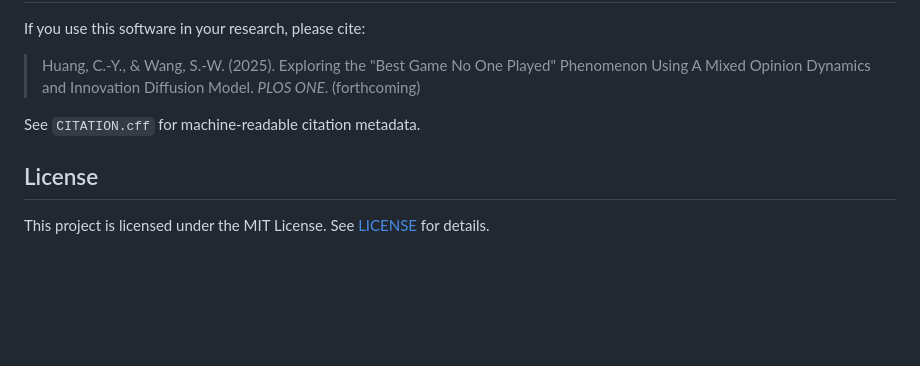
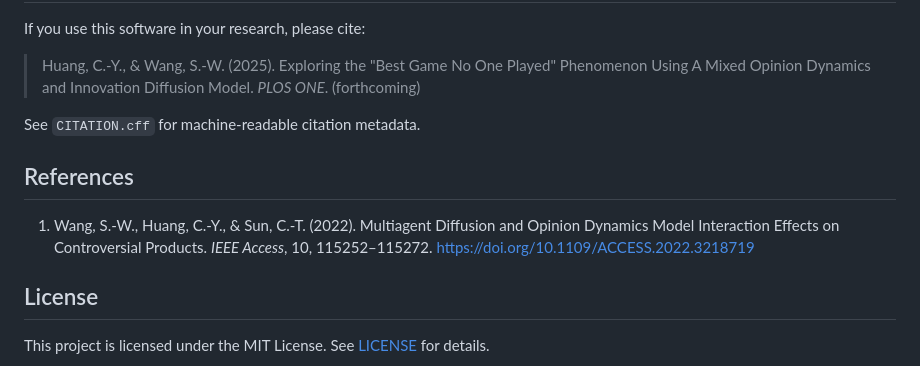
Before and after one commit to canslab1/BCAT, a Markdown page: README.md, the part around the change. GitHub-like rendering; blank space fills up the shorter version.

Commit message:
Add References section with IEEE Access 2022 paper and DOI
Co-Authored-By: Claude Opus 4.6 <noreply@anthropic.com>

```diff
--- a/README.md
+++ b/README.md
@@ -147,6 +147,10 @@ If you use this software in your research, please cite:
 
 See `CITATION.cff` for machine-readable citation metadata.
 
+## References
+
+1. Wang, S.-W., Huang, C.-Y., & Sun, C.-T. (2022). Multiagent Diffusion and Opinion Dynamics Model Interaction Effects on Controversial Products. *IEEE Access*, 10, 115252–115272. https://doi.org/10.1109/ACCESS.2022.3218719
+
 ## License
 
 This project is licensed under the MIT License. See [LICENSE](LICENSE) for details.
```
